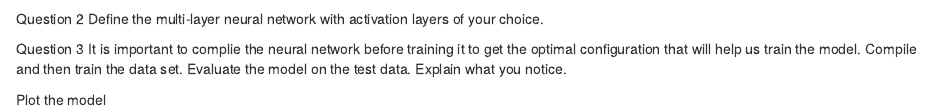
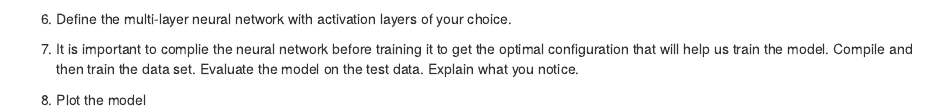
Before and after one commit to Ye-Yint-Win/DATA_MINING_PRESENT, an R Markdown document (DM_ML.Rmd): the page in a window 1100 px wide, from 7310 px down. Rendered offline with R 4.5, knitr and Pandoc, with nearby package versions; some code elsewhere in the file could not run offline.

Commit message:
Update DM_ML.Rmd

````diff
--- a/DM_ML.Rmd
+++ b/DM_ML.Rmd
@@ -363,19 +359,16 @@ dim(test_images)
 train_images <- train_images / 255
 test_images <- test_images / 255
 ```
-
-Question 2
-Define the multi-layer neural network with activation layers of your choice.
+6. Define the multi-layer neural network with activation layers of your choice.
 ```{r}
 
 ```
 
-Question 3
-It is important to complie the neural network before training it to get the optimal configuration that will help us train the model. Compile and then train the data set. Evaluate the model on the test data. Explain what you notice.
+7. It is important to complie the neural network before training it to get the optimal configuration that will help us train the model. Compile and then train the data set. Evaluate the model on the test data. Explain what you notice.
 ```{r}
 
 ```
-Plot the model
+8. Plot the model
 ```{r}
 
 ```
````
Also changed, not shown: DM_ML.Rmd (6 more changed lines).
